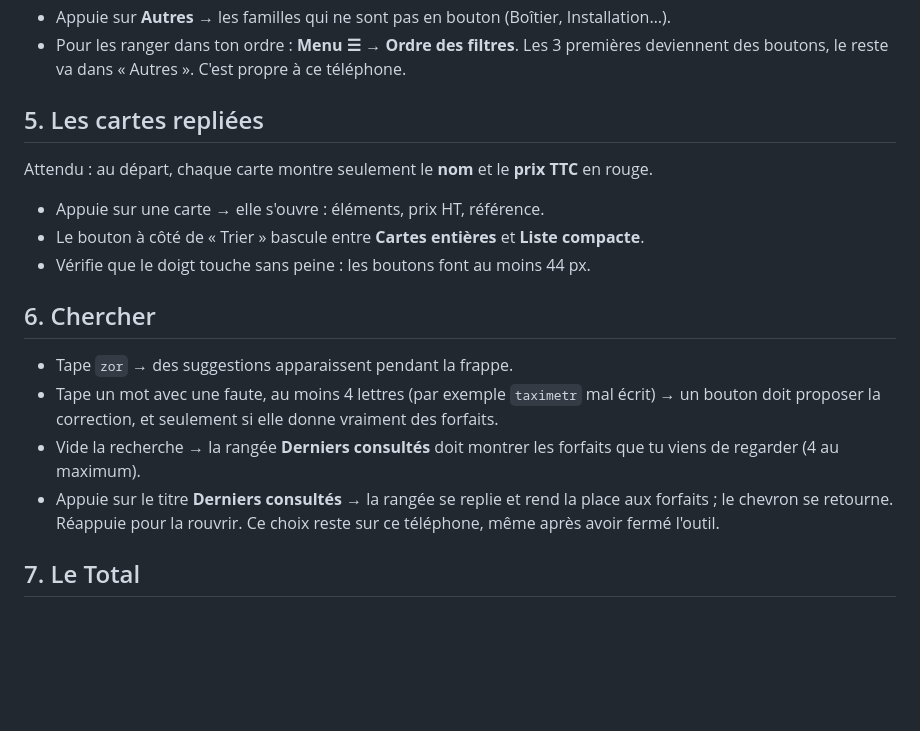
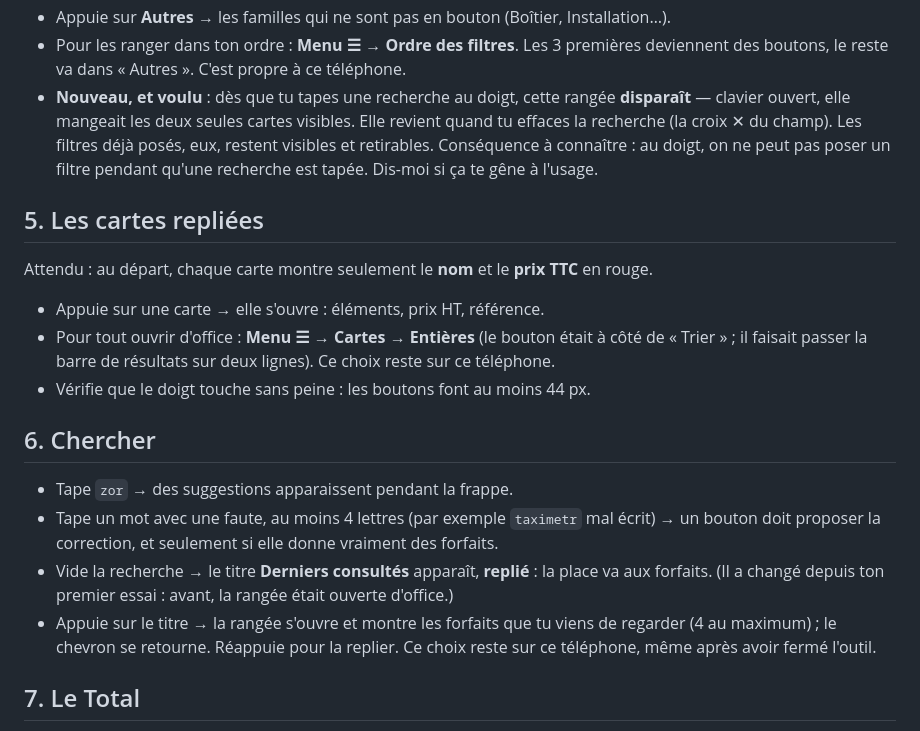
Before and after one commit to Nationaliste/forfaits, a Markdown page: .claude/plans/test-telephone.md, the part around the change. Drawn GitHub-style; blank space fills up the shorter version.

Commit message:
Bring the phone walkthrough back in line with the app
Three steps of the walkthrough no longer matched what the phone shows
after #48: the cards toggle moved from beside "Trier" into the menu, the
recents row now starts folded (so the instruction read backwards), and
the family row disappears while a search is typed with a finger -- which
he would reasonably have reported as a bug. He has done steps 1 to 4 and
has 5 to 10 left, so the note had to be right before he picks it up
again.

Co-Authored-By: Claude Opus 5 <noreply@anthropic.com>

```diff
--- a/.claude/plans/test-telephone.md
+++ b/.claude/plans/test-telephone.md
@@ -45,13 +45,20 @@ Avant aujourd'hui, « Autres » était hors de l'écran.
 - Appuie sur **Autres** → les familles qui ne sont pas en bouton (Boîtier, Installation…).
 - Pour les ranger dans ton ordre : **Menu ☰ → Ordre des filtres**. Les 3 premières deviennent des
   boutons, le reste va dans « Autres ». C'est propre à ce téléphone.
+- **Nouveau, et voulu** : dès que tu tapes une recherche au doigt, cette rangée **disparaît** —
+  clavier ouvert, elle mangeait les deux seules cartes visibles. Elle revient quand tu effaces la
+  recherche (la croix ✕ du champ). Les filtres déjà posés, eux, restent visibles et retirables.
+  Conséquence à connaître : au doigt, on ne peut pas poser un filtre pendant qu'une recherche est
+  tapée. Dis-moi si ça te gêne à l'usage.
 
 ## 5. Les cartes repliées
 
 Attendu : au départ, chaque carte montre seulement le **nom** et le **prix TTC** en rouge.
 
 - Appuie sur une carte → elle s'ouvre : éléments, prix HT, référence.
-- Le bouton à côté de « Trier » bascule entre **Cartes entières** et **Liste compacte**.
+- Pour tout ouvrir d'office : **Menu ☰ → Cartes → Entières** (le bouton était à côté de
+  « Trier » ; il faisait passer la barre de résultats sur deux lignes). Ce choix reste sur ce
+  téléphone.
 - Vérifie que le doigt touche sans peine : les boutons font au moins 44 px.
 
 ## 6. Chercher
@@ -59,11 +66,11 @@ Attendu : au départ, chaque carte montre seulement le **nom** et le **prix TTC*
 - Tape `zor` → des suggestions apparaissent pendant la frappe.
 - Tape un mot avec une faute, au moins 4 lettres (par exemple `taximetr` mal écrit) → un bouton doit
   proposer la correction, et seulement si elle donne vraiment des forfaits.
-- Vide la recherche → la rangée **Derniers consultés** doit montrer les forfaits que tu viens de
-  regarder (4 au maximum).
-- Appuie sur le titre **Derniers consultés** → la rangée se replie et rend la place aux forfaits ;
-  le chevron se retourne. Réappuie pour la rouvrir. Ce choix reste sur ce téléphone, même après
-  avoir fermé l'outil.
+- Vide la recherche → le titre **Derniers consultés** apparaît, **replié** : la place va aux
+  forfaits. (Il a changé depuis ton premier essai : avant, la rangée était ouverte d'office.)
+- Appuie sur le titre → la rangée s'ouvre et montre les forfaits que tu viens de regarder
+  (4 au maximum) ; le chevron se retourne. Réappuie pour la replier. Ce choix reste sur ce
+  téléphone, même après avoir fermé l'outil.
 
 ## 7. Le Total
 
```
